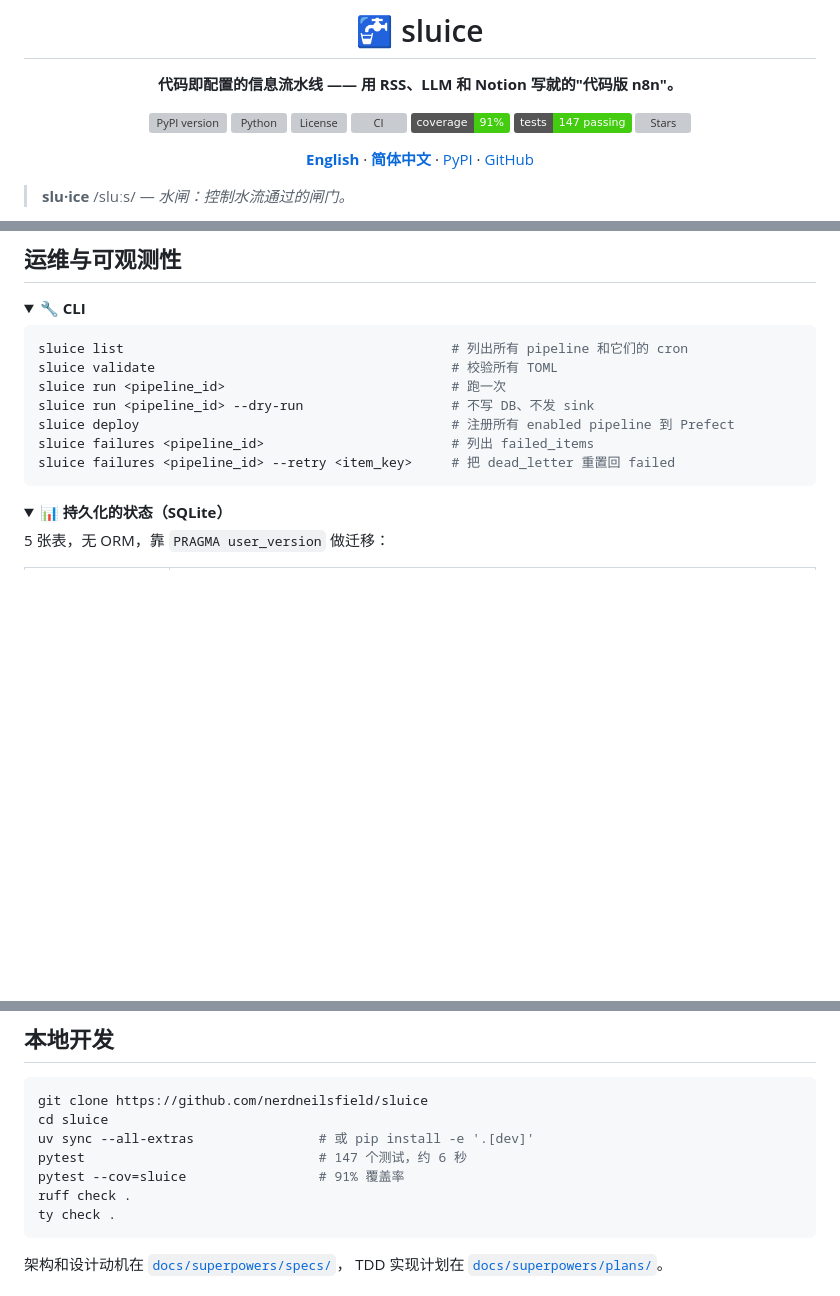
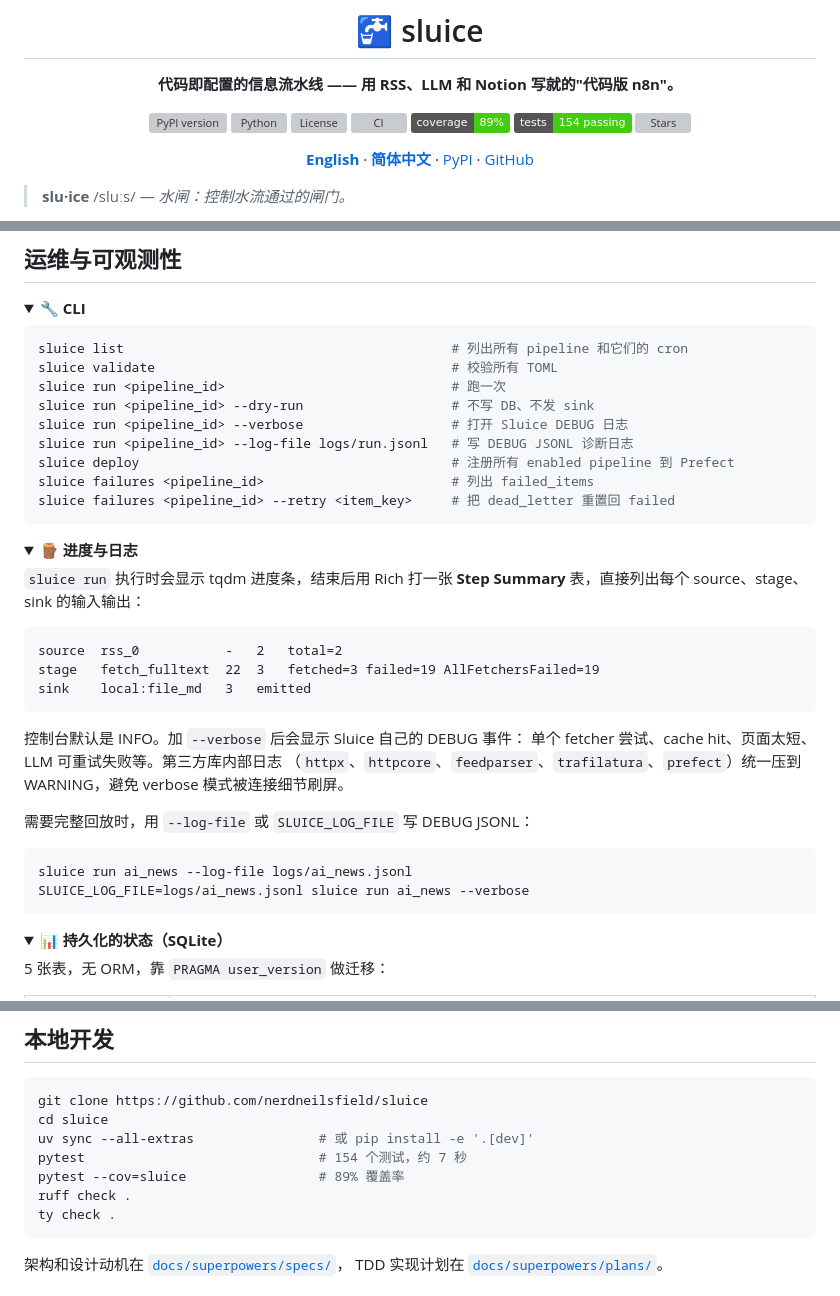
Before and after one commit to nerdneilsfield/sluice-pipeline, a Markdown page: README_ZH.md, 3 parts joined by grey strips. Drawn GitHub-style; folded sections open; badges without logos; blank space fills up the shorter version; grey boxes are pictures that could not be loaded.

Commit message:
docs(readme): document logging diagnostics

````diff
--- a/README_ZH.md
+++ b/README_ZH.md
@@ -8,8 +8,8 @@
 [![Python](https://img.shields.io/pypi/pyversions/sluice.svg?color=blue)](https://pypi.org/project/sluice/)
 [![License](https://img.shields.io/github/license/nerdneilsfield/sluice.svg)](https://github.com/nerdneilsfield/sluice/blob/master/LICENSE)
 [![CI](https://img.shields.io/github/actions/workflow/status/nerdneilsfield/sluice/ci.yml?branch=master&label=CI)](https://github.com/nerdneilsfield/sluice/actions)
-[![Coverage](https://img.shields.io/badge/coverage-91%25-brightgreen.svg)](https://github.com/nerdneilsfield/sluice)
-[![Tests](https://img.shields.io/badge/tests-147%20passing-brightgreen.svg)](https://github.com/nerdneilsfield/sluice/actions)
+[![Coverage](https://img.shields.io/badge/coverage-89%25-brightgreen.svg)](https://github.com/nerdneilsfield/sluice)
+[![Tests](https://img.shields.io/badge/tests-154%20passing-brightgreen.svg)](https://github.com/nerdneilsfield/sluice/actions)
 [![Stars](https://img.shields.io/github/stars/nerdneilsfield/sluice.svg?style=social)](https://github.com/nerdneilsfield/sluice)
 
 [**English**](./README.md) · [**简体中文**](./README_ZH.md) · [PyPI](https://pypi.org/project/sluice/) · [GitHub](https://github.com/nerdneilsfield/sluice)
@@ -539,9 +542,37 @@ sluice list                                          # 列出所有 pipeline 和
 sluice validate                                      # 校验所有 TOML
 sluice run <pipeline_id>                             # 跑一次
 sluice run <pipeline_id> --dry-run                   # 不写 DB、不发 sink
+sluice run <pipeline_id> --verbose                   # 打开 Sluice DEBUG 日志
+sluice run <pipeline_id> --log-file logs/run.jsonl   # 写 DEBUG JSONL 诊断日志
 sluice deploy                                        # 注册所有 enabled pipeline 到 Prefect
 sluice failures <pipeline_id>                        # 列出 failed_items
 sluice failures <pipeline_id> --retry <item_key>     # 把 dead_letter 重置回 failed
+```
+
+</details>
+
+<details>
+<summary><b>🪵 进度与日志</b></summary>
+
+`sluice run` 执行时会显示 tqdm 进度条，结束后用 Rich 打一张 **Step
+Summary** 表，直接列出每个 source、stage、sink 的输入输出：
+
+```text
+source  rss_0           -   2   total=2
+stage   fetch_fulltext  22  3   fetched=3 failed=19 AllFetchersFailed=19
+sink    local:file_md   3   emitted
+```
+
+控制台默认是 INFO。加 `--verbose` 后会显示 Sluice 自己的 DEBUG 事件：
+单个 fetcher 尝试、cache hit、页面太短、LLM 可重试失败等。第三方库内部日志
+（`httpx`、`httpcore`、`feedparser`、`trafilatura`、`prefect`）统一压到
+WARNING，避免 verbose 模式被连接细节刷屏。
+
+需要完整回放时，用 `--log-file` 或 `SLUICE_LOG_FILE` 写 DEBUG JSONL：
+
+```bash
+sluice run ai_news --log-file logs/ai_news.jsonl
+SLUICE_LOG_FILE=logs/ai_news.jsonl sluice run ai_news --verbose
 ```
 
 </details>
@@ -627,8 +658,8 @@ prefect worker start --pool default # 处理调度任务
 git clone https://github.com/nerdneilsfield/sluice
 cd sluice
 uv sync --all-extras                # 或 pip install -e '.[dev]'
-pytest                              # 147 个测试，约 6 秒
-pytest --cov=sluice                 # 91% 覆盖率
+pytest                              # 154 个测试，约 7 秒
+pytest --cov=sluice                 # 89% 覆盖率
 ruff check .
 ty check .
 ```
````
Also changed, not shown: other parts of README_ZH.md (+5 -2 lines), README.md (+39 -6 lines).
